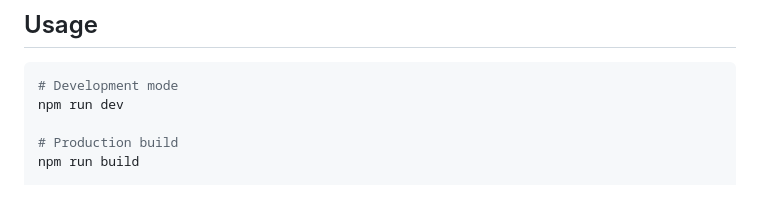
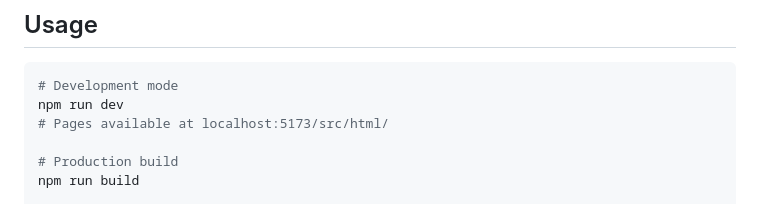
Before and after one commit to povly/vite-pug-sass-template, a Markdown page: README.md, the part around the change. GitHub-like rendering.

````diff
--- a/README.md
+++ b/README.md
@@ -36,6 +36,7 @@ npm install
 ```bash
 # Development mode
 npm run dev
+# Pages available at localhost:5173/src/html/
 
 # Production build
 npm run build
````
